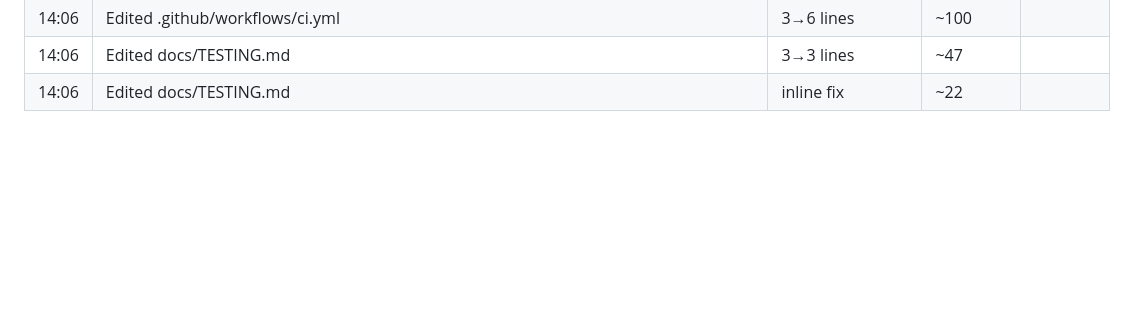
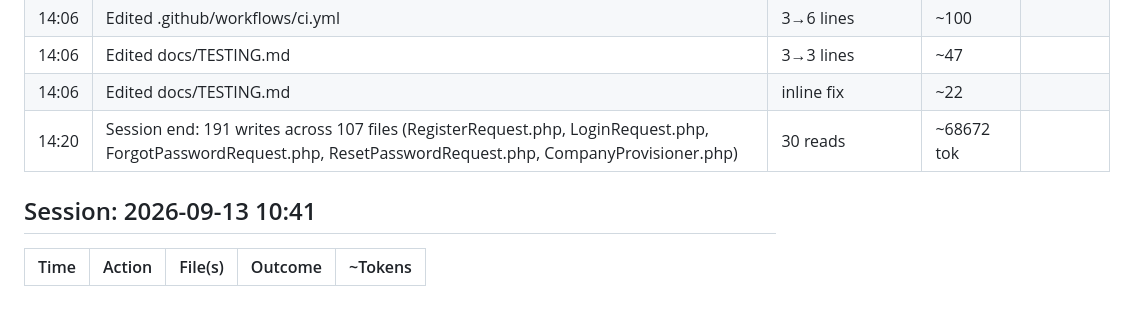
Before and after one commit to khaled-alabadla/nexora, a Markdown page: .wolf/memory.md, the part around the change. Rendered like a GitHub page; blank space fills up the shorter version.

Commit message:
chore(openwolf): log Phase 1.1 session end; open 2026-09-13 session
Co-Authored-By: Claude Sonnet 5 <noreply@anthropic.com>
Claude-Session: https://claude.ai/code/session_01UoP2jCbpKwwGxan4BC8sXE

```diff
--- a/.wolf/memory.md
+++ b/.wolf/memory.md
@@ -358,3 +358,9 @@ description: chronological action log per session, consolidated weekly
 | 14:06 | Edited .github/workflows/ci.yml | 3→6 lines | ~100 |
 | 14:06 | Edited docs/TESTING.md | 3→3 lines | ~47 |
 | 14:06 | Edited docs/TESTING.md | inline fix | ~22 |
+| 14:20 | Session end: 191 writes across 107 files (RegisterRequest.php, LoginRequest.php, ForgotPasswordRequest.php, ResetPasswordRequest.php, CompanyProvisioner.php) | 30 reads | ~68672 tok |
+
+## Session: 2026-09-13 10:41
+
+| Time | Action | File(s) | Outcome | ~Tokens |
+|------|--------|---------|---------|--------|
```
